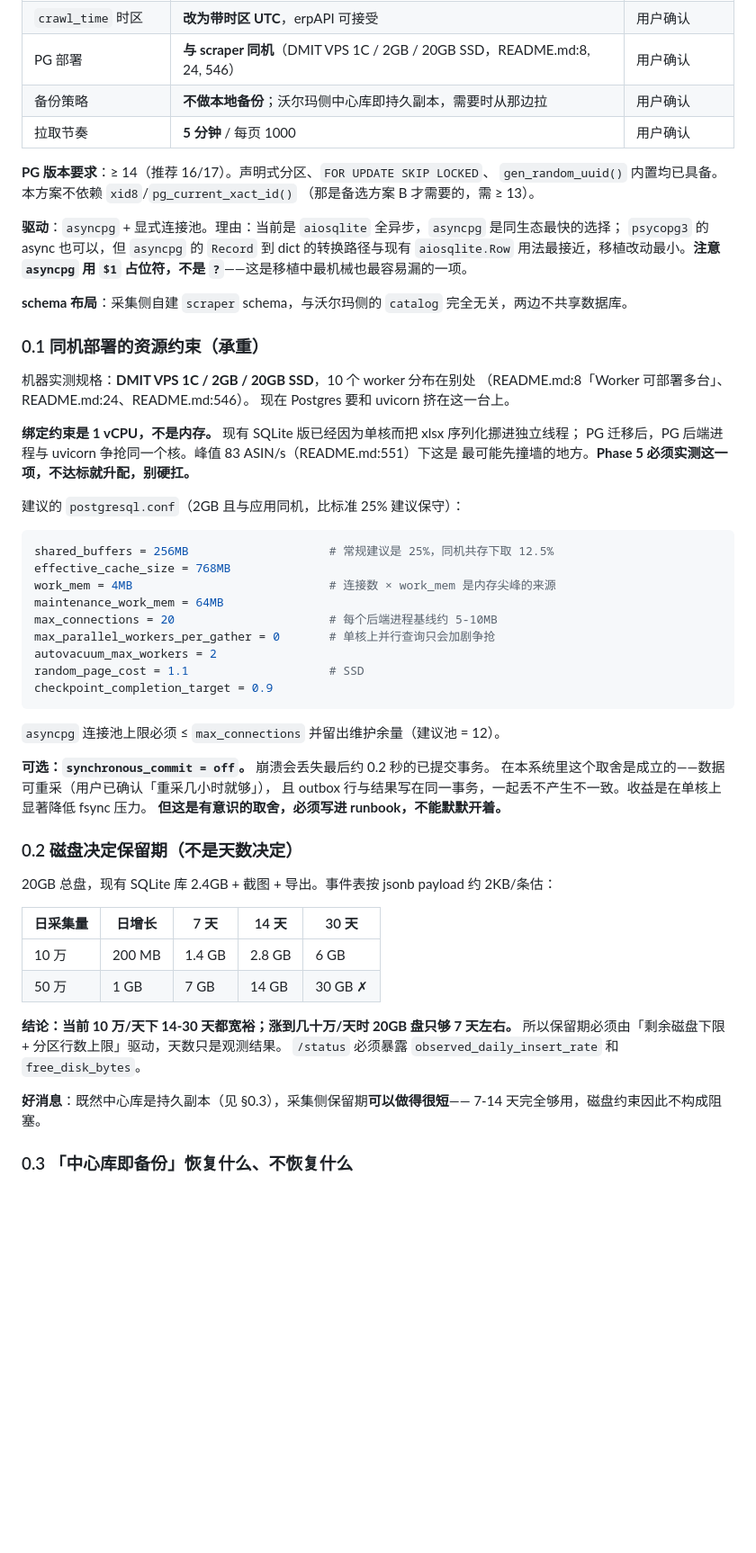
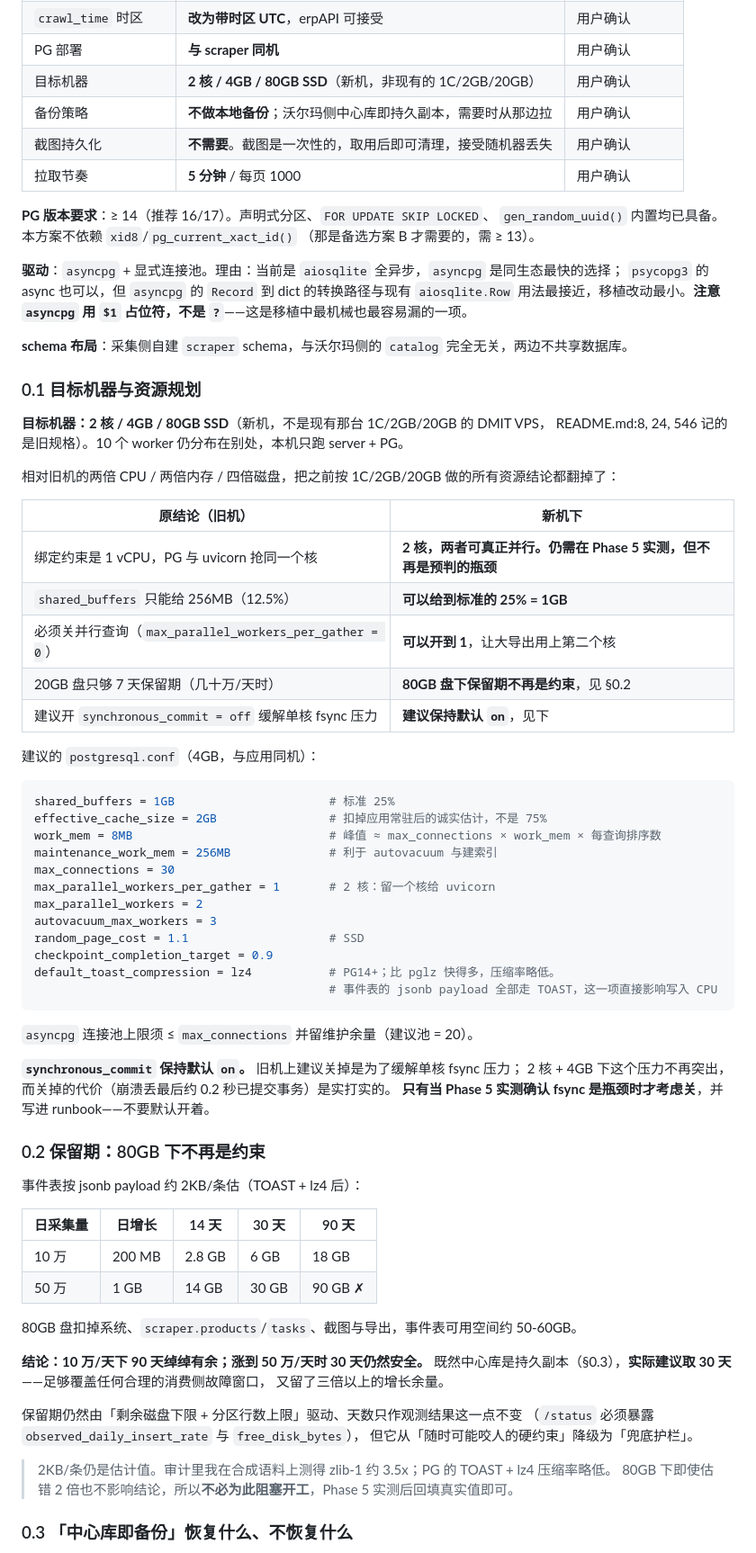
Before and after one commit to ElijahRRR/amazon-scraper-v3, a Markdown page: .agent/pg_migration_plan.md, the part around one of its changes. Shown at 90% size. Drawn GitHub-style; blank space fills up the shorter version.

Commit message:
docs(plan): 按新机 2C/4G/80G 重算资源规划，截图接受丢失
目标机器改为 2 核 / 4GB / 80GB SSD（新机，非现有 1C/2GB/20GB），
之前按旧机做的资源结论全部翻新：

- 绑定约束不再是 CPU：2 核下 PG 与 uvicorn 可真正并行，仍需 Phase 5
  实测但不再是预判瓶颈
- shared_buffers 从 256MB(12.5%) 提到标准的 1GB(25%)，
  max_parallel_workers_per_gather 从 0 放开到 1
- 新增 default_toast_compression = lz4：事件表 jsonb payload 全走 TOAST，
  这一项直接影响写入 CPU
- synchronous_commit 改为保持默认 on。旧机上建议关是为缓解单核 fsync
  压力，新机下该压力不突出，而丢最后 0.2 秒已提交事务的代价是实打实的
- 保留期从「随时咬人的硬约束」降级为兜底护栏：80GB 下 10 万/天可存 90 天、
  50 万/天可存 30 天，实际建议取 30 天

截图决策：不做独立持久化，接受随机器丢失。由此产生一条必须写进契约的
条款——screenshot_path 是易失引用，消费侧不得依赖其可解引用，也不得据此
判断截图是否曾经存在。

待确认项只剩 erpAPI 端点清单（阻塞验收标准定义）与 catalog.products 主键
（需转沃尔玛侧）。

Co-Authored-By: Claude Opus 5 <noreply@anthropic.com>
Claude-Session: https://claude.ai/code/session_015ATcPXAmMvQwP6DVbcbBpL

````diff
--- a/.agent/pg_migration_plan.md
+++ b/.agent/pg_migration_plan.md
@@ -21,8 +21,10 @@
 | 日采集量 | 当前 10 万/天，未来可能几十万，绝大多数是重复采集 | 用户确认 |
 | `marketplace` 表示法 | **域名形式**，当前值域是单元素集 `{'amazon.com'}` | 用户确认 |
 | `crawl_time` 时区 | **改为带时区 UTC**，erpAPI 可接受 | 用户确认 |
-| PG 部署 | **与 scraper 同机**（DMIT VPS 1C / 2GB / 20GB SSD，README.md:8, 24, 546） | 用户确认 |
+| PG 部署 | **与 scraper 同机** | 用户确认 |
+| 目标机器 | **2 核 / 4GB / 80GB SSD**（新机，非现有的 1C/2GB/20GB） | 用户确认 |
 | 备份策略 | **不做本地备份**；沃尔玛侧中心库即持久副本，需要时从那边拉 | 用户确认 |
+| 截图持久化 | **不需要**。截图是一次性的，取用后即可清理，接受随机器丢失 | 用户确认 |
 | 拉取节奏 | **5 分钟** / 每页 1000 | 用户确认 |
 
 **PG 版本要求**：≥ 14（推荐 16/17）。声明式分区、`FOR UPDATE SKIP LOCKED`、
@@ -35,52 +37,65 @@
 
 **schema 布局**：采集侧自建 `scraper` schema，与沃尔玛侧的 `catalog` 完全无关，两边不共享数据库。
 
-### 0.1 同机部署的资源约束（承重）
+### 0.1 目标机器与资源规划
 
-机器实测规格：**DMIT VPS 1C / 2GB / 20GB SSD**，10 个 worker 分布在别处
-（README.md:8「Worker 可部署多台」、README.md:24、README.md:546）。
-现在 Postgres 要和 uvicorn 挤在这一台上。
+**目标机器：2 核 / 4GB / 80GB SSD**（新机，不是现有那台 1C/2GB/20GB 的 DMIT VPS，
+README.md:8, 24, 546 记的是旧规格）。10 个 worker 仍分布在别处，本机只跑 server + PG。
 
-**绑定约束是 1 vCPU，不是内存。** 现有 SQLite 版已经因为单核而把 xlsx 序列化挪进独立线程；
-PG 迁移后，PG 后端进程与 uvicorn 争抢同一个核。峰值 83 ASIN/s（README.md:551）下这是
-最可能先撞墙的地方。**Phase 5 必须实测这一项，不达标就升配，别硬扛。**
+相对旧机的两倍 CPU / 两倍内存 / 四倍磁盘，把之前按 1C/2GB/20GB 做的所有资源结论都翻掉了：
 
-建议的 `postgresql.conf`（2GB 且与应用同机，比标准 25% 建议保守）：
+| 原结论（旧机） | 新机下 |
+|---|---|
+| 绑定约束是 1 vCPU，PG 与 uvicorn 抢同一个核 | **2 核，两者可真正并行。仍需在 Phase 5 实测，但不再是预判的瓶颈** |
+| `shared_buffers` 只能给 256MB（12.5%） | **可以给到标准的 25% = 1GB** |
+| 必须关并行查询（`max_parallel_workers_per_gather = 0`） | **可以开到 1**，让大导出用上第二个核 |
+| 20GB 盘只够 7 天保留期（几十万/天时） | **80GB 盘下保留期不再是约束**，见 §0.2 |
+| 建议开 `synchronous_commit = off` 缓解单核 fsync 压力 | **建议保持默认 `on`**，见下 |
+
+建议的 `postgresql.conf`（4GB，与应用同机）：
 
 ```conf
-shared_buffers = 256MB                    # 常规建议是 25%，同机共存下取 12.5%
-effective_cache_size = 768MB
-work_mem = 4MB                            # 连接数 × work_mem 是内存尖峰的来源
-maintenance_work_mem = 64MB
-max_connections = 20                      # 每个后端进程基线约 5-10MB
-max_parallel_workers_per_gather = 0       # 单核上并行查询只会加剧争抢
-autovacuum_max_workers = 2
+shared_buffers = 1GB                      # 标准 25%
+effective_cache_size = 2GB                # 扣掉应用常驻后的诚实估计，不是 75%
+work_mem = 8MB                            # 峰值 ≈ max_connections × work_mem × 每查询排序数
+maintenance_work_mem = 256MB              # 利于 autovacuum 与建索引
+max_connections = 30
+max_parallel_workers_per_gather = 1       # 2 核：留一个核给 uvicorn
+max_parallel_workers = 2
+autovacuum_max_workers = 3
 random_page_cost = 1.1                    # SSD
 checkpoint_completion_target = 0.9
+default_toast_compression = lz4           # PG14+；比 pglz 快得多，压缩率略低。
+                                          # 事件表的 jsonb payload 全部走 TOAST，这一项直接影响写入 CPU
 ```
 
-`asyncpg` 连接池上限必须 ≤ `max_connections` 并留出维护余量（建议池 = 12）。
+`asyncpg` 连接池上限须 ≤ `max_connections` 并留维护余量（建议池 = 20）。
 
-**可选：`synchronous_commit = off`。** 崩溃会丢失最后约 0.2 秒的已提交事务。
-在本系统里这个取舍是成立的——数据可重采（用户已确认「重采几小时就够」），
-且 outbox 行与结果写在同一事务，一起丢不产生不一致。收益是在单核上显著降低 fsync 压力。
-**但这是有意识的取舍，必须写进 runbook，不能默默开着。**
+**`synchronous_commit` 保持默认 `on`。** 旧机上建议关掉是为了缓解单核 fsync 压力；
+2 核 + 4GB 下这个压力不再突出，而关掉的代价（崩溃丢最后约 0.2 秒已提交事务）是实打实的。
+**只有当 Phase 5 实测确认 fsync 是瓶颈时才考虑关**，并写进 runbook——不要默认开着。
 
-### 0.2 磁盘决定保留期（不是天数决定）
+### 0.2 保留期：80GB 下不再是约束
 
-20GB 总盘，现有 SQLite 库 2.4GB + 截图 + 导出。事件表按 jsonb payload 约 2KB/条估：
+事件表按 jsonb payload 约 2KB/条估（TOAST + lz4 后）：
 
-| 日采集量 | 日增长 | 7 天 | 14 天 | 30 天 |
+| 日采集量 | 日增长 | 14 天 | 30 天 | 90 天 |
 |---|---|---|---|---|
-| 10 万 | 200 MB | 1.4 GB | 2.8 GB | 6 GB |
-| 50 万 | 1 GB | 7 GB | 14 GB | 30 GB ✗ |
+| 10 万 | 200 MB | 2.8 GB | 6 GB | 18 GB |
+| 50 万 | 1 GB | 14 GB | 30 GB | 90 GB ✗ |
 
-**结论：当前 10 万/天下 14-30 天都宽裕；涨到几十万/天时 20GB 盘只够 7 天左右。**
-所以保留期必须由「剩余磁盘下限 + 分区行数上限」驱动，天数只是观测结果。
-`/status` 必须暴露 `observed_daily_insert_rate` 和 `free_disk_bytes`。
+80GB 盘扣掉系统、`scraper.products`/`tasks`、截图与导出，事件表可用空间约 50-60GB。
 
-**好消息**：既然中心库是持久副本（见 §0.3），采集侧保留期**可以做得很短**——
-7-14 天完全够用，磁盘约束因此不构成阻塞。
+**结论：10 万/天下 90 天绰绰有余；涨到 50 万/天时 30 天仍然安全。**
+既然中心库是持久副本（§0.3），**实际建议取 30 天**——足够覆盖任何合理的消费侧故障窗口，
+又留了三倍以上的增长余量。
+
+保留期仍然由「剩余磁盘下限 + 分区行数上限」驱动、天数只作观测结果这一点不变
+（`/status` 必须暴露 `observed_daily_insert_rate` 与 `free_disk_bytes`），
+但它从「随时可能咬人的硬约束」降级为「兜底护栏」。
+
+> 2KB/条仍是估计值。审计里我在合成语料上测得 zlib-1 约 3.5x；PG 的 TOAST + lz4 压缩率略低。
+> 80GB 下即使估错 2 倍也不影响结论，所以**不必为此阻塞开工**，Phase 5 实测后回填真实值即可。
 
 ### 0.3 「中心库即备份」恢复什么、不恢复什么
 
````
Also changed, not shown: other parts of .agent/pg_migration_plan.md (+15 -7 lines).
